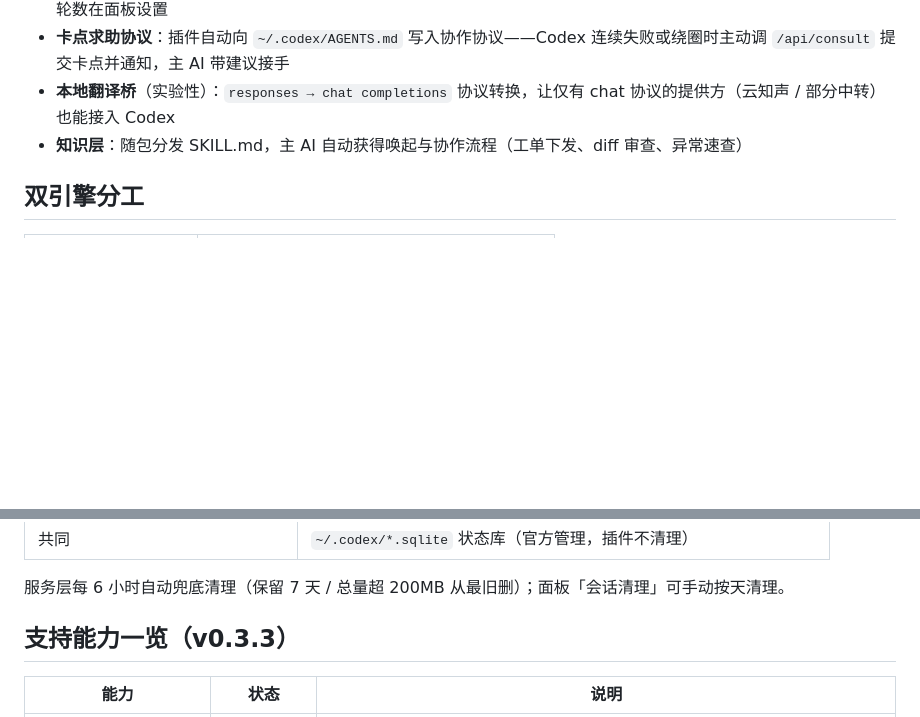
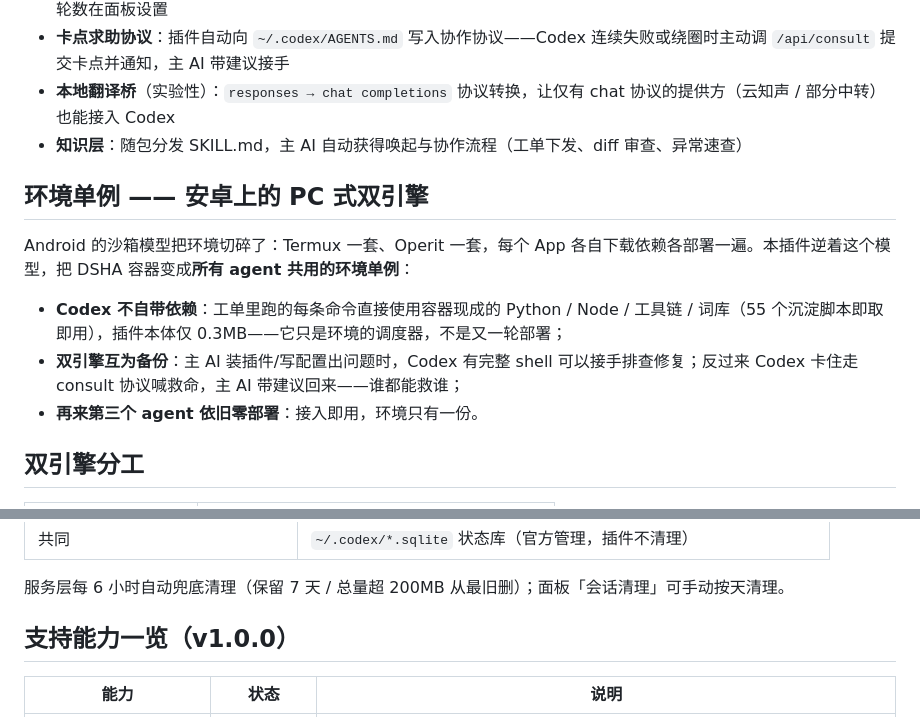
Before and after one commit to fengyu-12/dsh-second-engine, a Markdown page: README.md, 2 parts joined by grey strips. Drawn GitHub-style; blank space fills up the shorter version.

Commit message:
docs: README 加「环境单例」卖点段(安卓孤岛模型下的 PC 式双引擎/双引擎互修)+能力一览版本号更正 v1.0.0

```diff
--- a/README.md
+++ b/README.md
@@ -26,6 +26,14 @@
 - **卡点求助协议**：插件自动向 `~/.codex/AGENTS.md` 写入协作协议——Codex 连续失败或绕圈时主动调 `/api/consult` 提交卡点并通知，主 AI 带建议接手
 - **本地翻译桥**（实验性）：`responses → chat completions` 协议转换，让仅有 chat 协议的提供方（云知声 / 部分中转）也能接入 Codex
 - **知识层**：随包分发 SKILL.md，主 AI 自动获得唤起与协作流程（工单下发、diff 审查、异常速查）
+
+## 环境单例 —— 安卓上的 PC 式双引擎
+
+Android 的沙箱模型把环境切碎了：Termux 一套、Operit 一套，每个 App 各自下载依赖各部署一遍。本插件逆着这个模型，把 DSHA 容器变成**所有 agent 共用的环境单例**：
+
+- **Codex 不自带依赖**：工单里跑的每条命令直接使用容器现成的 Python / Node / 工具链 / 词库（55 个沉淀脚本即取即用），插件本体仅 0.3MB——它只是环境的调度器，不是又一轮部署；
+- **双引擎互为备份**：主 AI 装插件/写配置出问题时，Codex 有完整 shell 可以接手排查修复；反过来 Codex 卡住走 consult 协议喊救命，主 AI 带建议回来——谁都能救谁；
+- **再来第三个 agent 依旧零部署**：接入即用，环境只有一份。
 
 ## 双引擎分工
 
@@ -103,7 +111,7 @@ pnpm install
 
 服务层每 6 小时自动兜底清理（保留 7 天 / 总量超 200MB 从最旧删）；面板「会话清理」可手动按天清理。
 
-## 支持能力一览（v0.3.3）
+## 支持能力一览（v1.0.0）
 
 | 能力 | 状态 | 说明 |
 |---|---|---|
```
